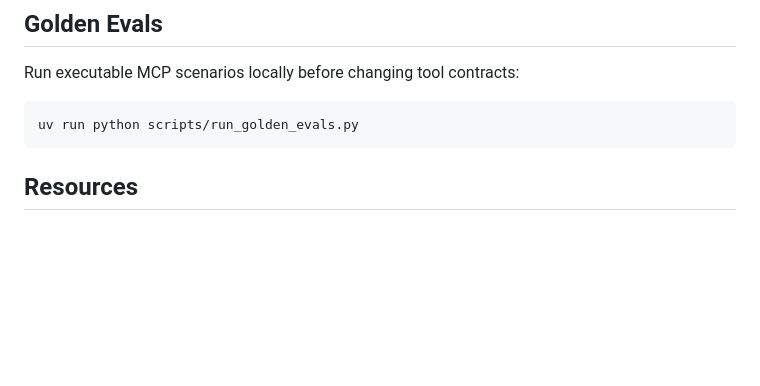
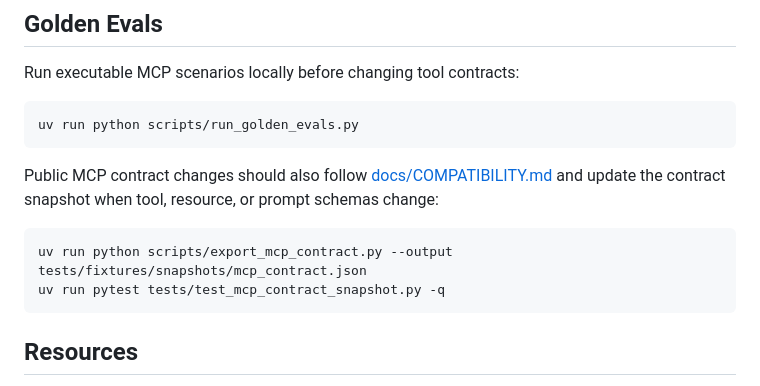
Before and after one commit to dKosarevsky/albu-mcp, a Markdown page: docs/USAGE.md, the part around the change. GitHub-like rendering; blank space fills up the shorter version.

````diff
--- a/docs/USAGE.md
+++ b/docs/USAGE.md
@@ -214,6 +214,14 @@ Run executable MCP scenarios locally before changing tool contracts:
 uv run python scripts/run_golden_evals.py
 ```
 
+Public MCP contract changes should also follow [docs/COMPATIBILITY.md](COMPATIBILITY.md) and update the contract snapshot
+when tool, resource, or prompt schemas change:
+
+```bash
+uv run python scripts/export_mcp_contract.py --output tests/fixtures/snapshots/mcp_contract.json
+uv run pytest tests/test_mcp_contract_snapshot.py -q
+```
+
 ## Resources
 
 - `albumentationsx://transforms/catalog`: all transform metadata from `albu-spec`.
````
Also changed, not shown: README.md (+6 -2 lines), docs/COMPATIBILITY.md (added, +62 -0 lines).
